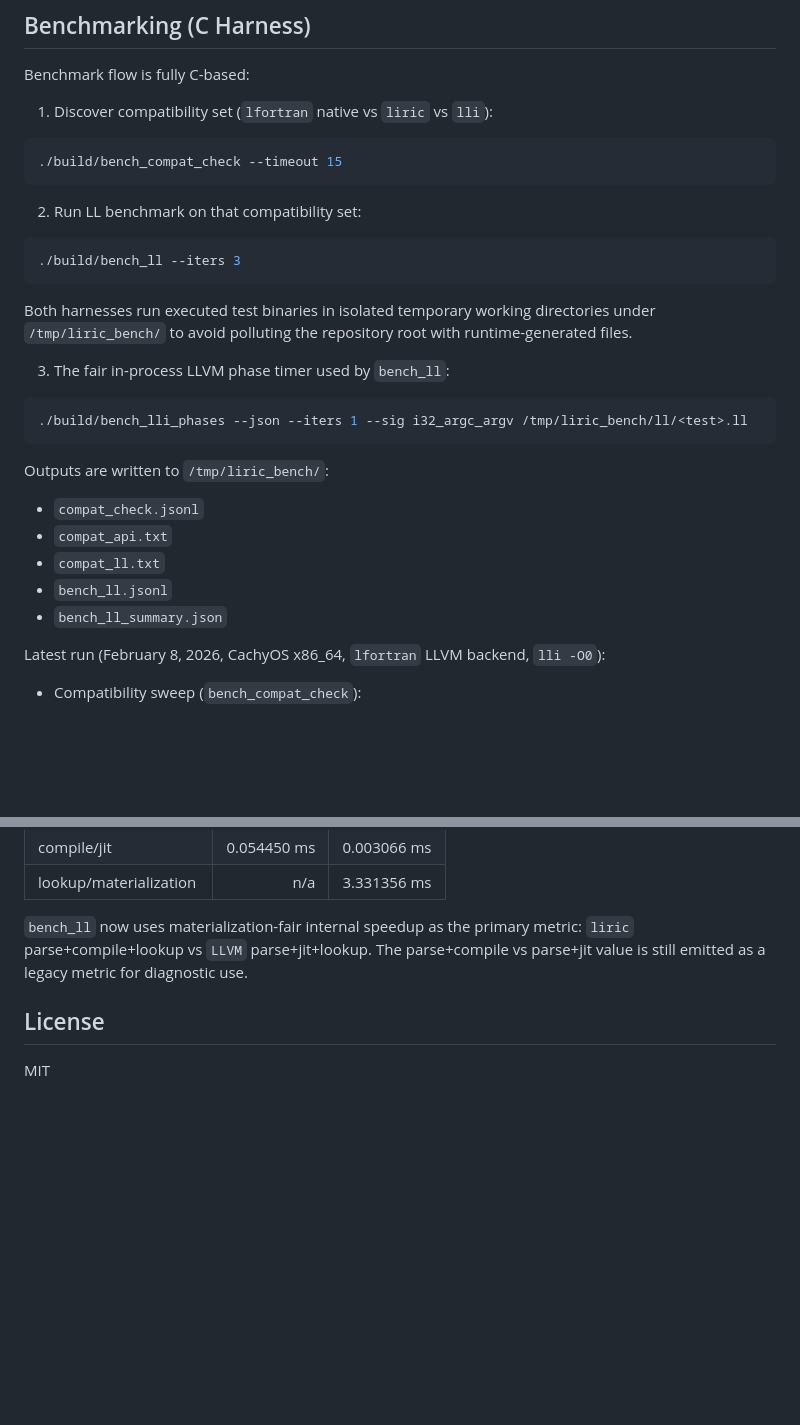
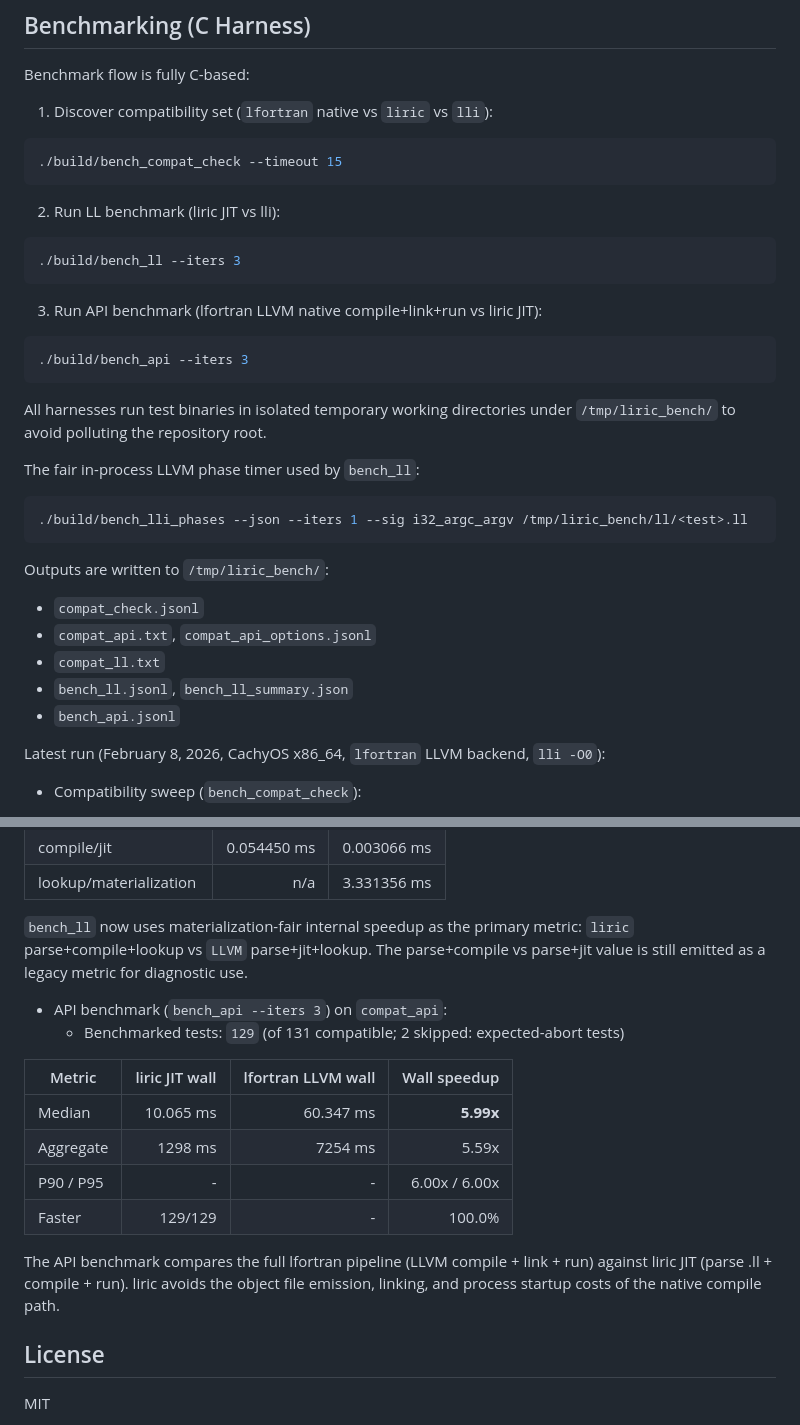
Before and after one commit to krystophny/liric, a Markdown page: README.md, 2 parts joined by grey strips. GitHub-like rendering; blank space fills up the shorter version.

Commit message:
docs: add API benchmark results to README
liric JIT vs lfortran LLVM native: 5.99x median wall-clock speedup
across 129 integration tests (100% faster with liric).

````diff
--- a/README.md
+++ b/README.md
@@ -64,26 +64,30 @@ Benchmark flow is fully C-based:
 ./build/bench_compat_check --timeout 15
 ```
 
-2. Run LL benchmark on that compatibility set:
+2. Run LL benchmark (liric JIT vs lli):
 ```bash
 ./build/bench_ll --iters 3
 ```
 
-Both harnesses run executed test binaries in isolated temporary working
-directories under `/tmp/liric_bench/` to avoid polluting the repository root
-with runtime-generated files.
+3. Run API benchmark (lfortran LLVM native compile+link+run vs liric JIT):
+```bash
+./build/bench_api --iters 3
+```
 
-3. The fair in-process LLVM phase timer used by `bench_ll`:
+All harnesses run test binaries in isolated temporary working directories
+under `/tmp/liric_bench/` to avoid polluting the repository root.
+
+The fair in-process LLVM phase timer used by `bench_ll`:
 ```bash
 ./build/bench_lli_phases --json --iters 1 --sig i32_argc_argv /tmp/liric_bench/ll/<test>.ll
 ```
 
 Outputs are written to `/tmp/liric_bench/`:
 - `compat_check.jsonl`
-- `compat_api.txt`
+- `compat_api.txt`, `compat_api_options.jsonl`
 - `compat_ll.txt`
-- `bench_ll.jsonl`
-- `bench_ll_summary.json`
+- `bench_ll.jsonl`, `bench_ll_summary.json`
+- `bench_api.jsonl`
 
 Latest run (February 8, 2026, CachyOS x86_64, `lfortran` LLVM backend, `lli -O0`):
 
@@ -119,6 +123,20 @@ Latest run (February 8, 2026, CachyOS x86_64, `lfortran` LLVM backend, `lli -O0`
 `liric` parse+compile+lookup vs `LLVM` parse+jit+lookup. The parse+compile vs
 parse+jit value is still emitted as a legacy metric for diagnostic use.
 
+- API benchmark (`bench_api --iters 3`) on `compat_api`:
+  - Benchmarked tests: `129` (of 131 compatible; 2 skipped: expected-abort tests)
+
+| Metric | liric JIT wall | lfortran LLVM wall | Wall speedup |
+|--------|--------------:|-----------------:|-------------:|
+| Median | 10.065 ms | 60.347 ms | **5.99x** |
+| Aggregate | 1298 ms | 7254 ms | 5.59x |
+| P90 / P95 | - | - | 6.00x / 6.00x |
+| Faster | 129/129 | - | 100.0% |
+
+The API benchmark compares the full lfortran pipeline (LLVM compile + link + run)
+against liric JIT (parse .ll + compile + run). liric avoids the object file emission,
+linking, and process startup costs of the native compile path.
+
 ## License
 
 MIT
````
